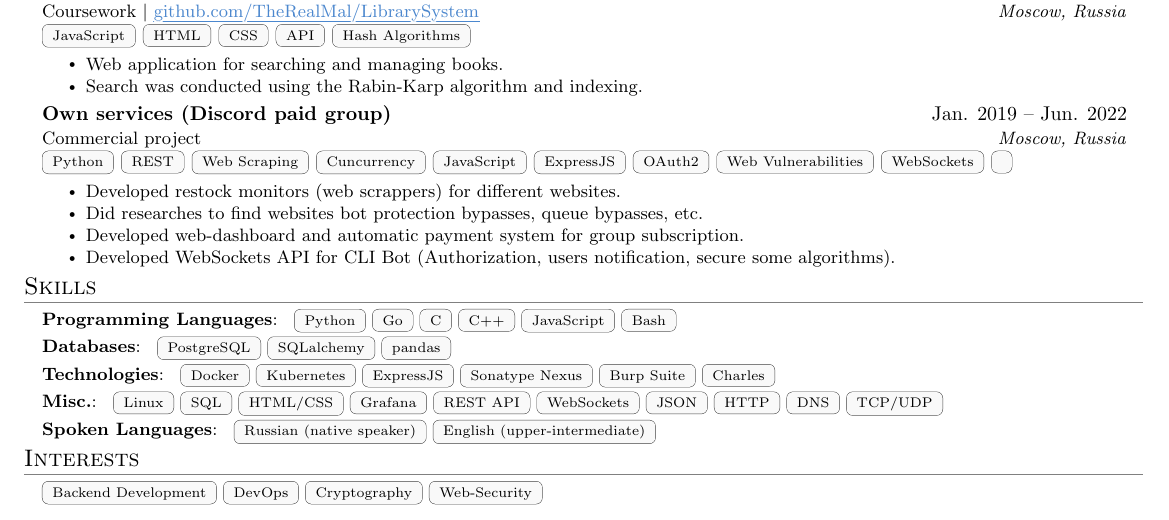
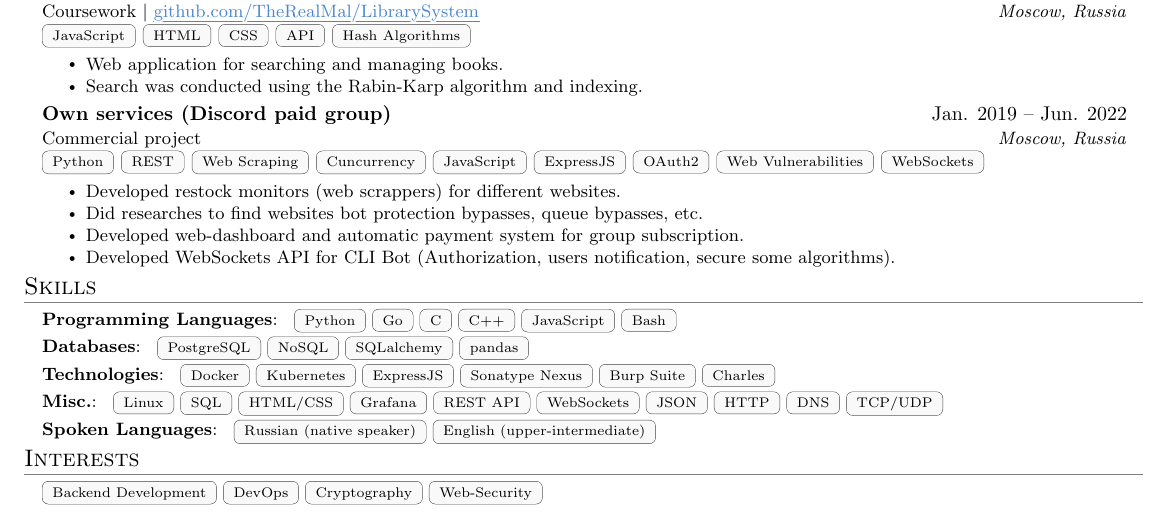
Before and after one commit to TheRealMal/cv, a LaTeX CV (CV.tex): part of the page, cut so that both start at the same text. Compiled offline with pdfLaTeX.

Commit message:
minor upd

```diff
--- a/CV.tex
+++ b/CV.tex
@@ -194,7 +194,7 @@
 \resumeSubheading
 {Own services (Discord paid group)}{Jan. 2019 -- Jun. 2022}
 {Commercial project}{Moscow, Russia}
-\badges{{Python, REST, Web Scraping, Cuncurrency, JavaScript, ExpressJS, OAuth2, Web Vulnerabilities, WebSockets, }}
+\badges{{Python, REST, Web Scraping, Cuncurrency, JavaScript, ExpressJS, OAuth2, Web Vulnerabilities, WebSockets}}
 \resumeItemListStart
 \resumeItem{Developed restock monitors (web scrappers) for different websites.}
 \resumeItem{Did researches to find websites bot protection bypasses, queue bypasses, etc.}
@@ -213,7 +213,7 @@
 {\textbf{Programming Languages}:\badges{{Python, Go, C, C++, JavaScript, Bash}}}
 
 \resumeSmallHeading
-{\textbf{Databases}:\badges{{PostgreSQL, SQLalchemy, pandas}}}
+{\textbf{Databases}:\badges{{PostgreSQL, NoSQL, SQLalchemy, pandas}}}
 
 \resumeSmallHeading
 {\textbf{Technologies}:\badges{{Docker, Kubernetes, ExpressJS, Sonatype Nexus, Burp Suite, Charles}}}
```
Also changed, not shown: CV.pdf.
